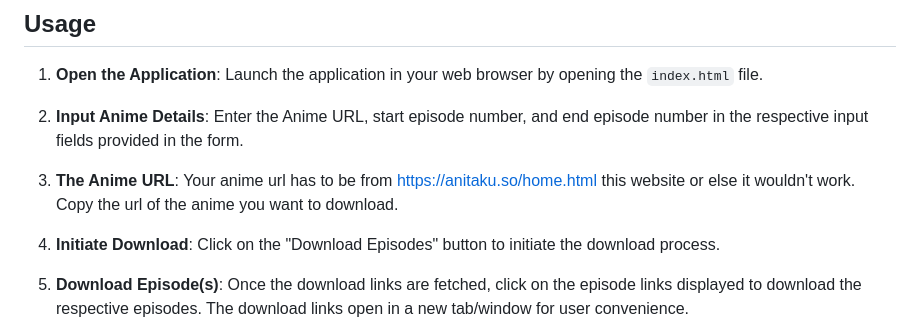
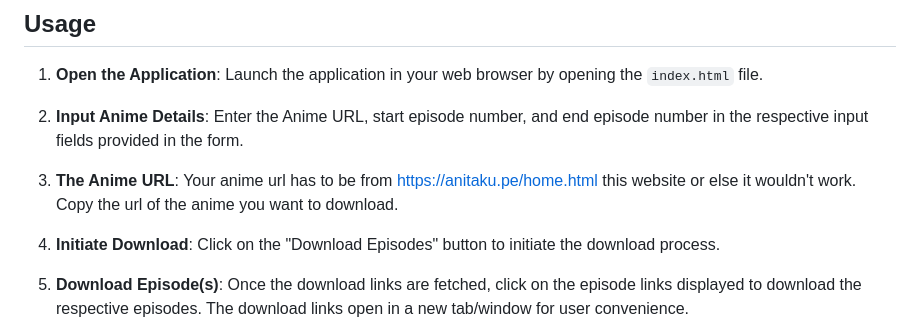
Before and after one commit to abrar-wadud/anime-downloader, a Markdown page: README.md, the part around the change. Rendered like a GitHub page.

```diff
--- a/README.md
+++ b/README.md
@@ -48,7 +48,7 @@ To run the Anime Downloader web application locally, follow these steps:
 
 2. **Input Anime Details**: Enter the Anime URL, start episode number, and end episode number in the respective input fields provided in the form.
 
-3. **The Anime URL**: Your anime url has to be from https://anitaku.so/home.html this website or else it wouldn't work. Copy the url of the anime you want to download.
+3. **The Anime URL**: Your anime url has to be from https://anitaku.pe/home.html this website or else it wouldn't work. Copy the url of the anime you want to download.
 
 4. **Initiate Download**: Click on the "Download Episodes" button to initiate the download process.
 
```
